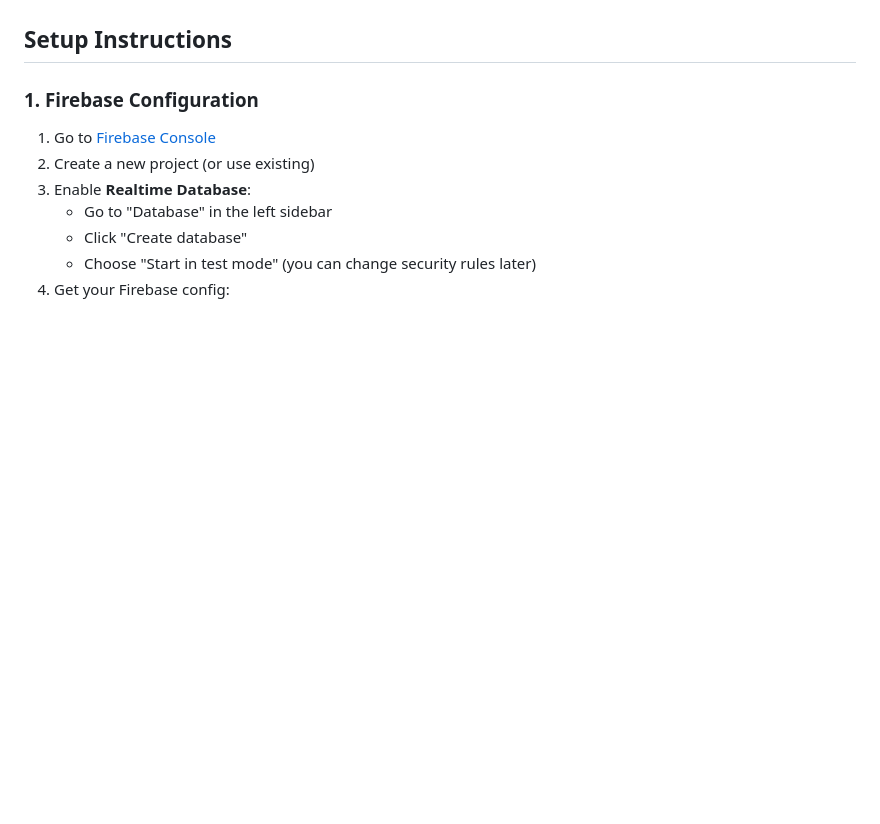
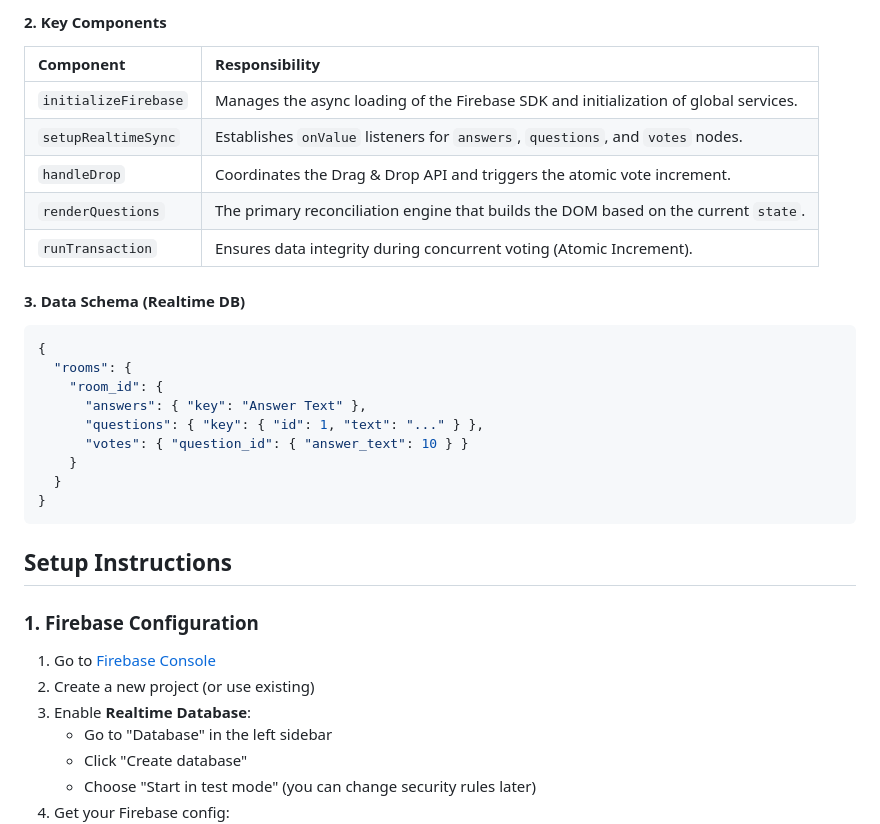
Before and after one commit to vasanthzoho/scrum-collaboration, a Markdown page: README.md, the part around one of its changes. Rendered like a GitHub page; blank space fills up the shorter version.

````diff
--- a/README.md
+++ b/README.md
@@ -12,3 +58,24 @@ A real-time collaborative discussion board where team members can drag-and-drop
+#### 2. Key Components
+| Component | Responsibility |
+| :--- | :--- |
+| `initializeFirebase` | Manages the async loading of the Firebase SDK and initialization of global services. |
+| `setupRealtimeSync` | Establishes `onValue` listeners for `answers`, `questions`, and `votes` nodes. |
+| `handleDrop` | Coordinates the Drag & Drop API and triggers the atomic vote increment. |
+| `renderQuestions` | The primary reconciliation engine that builds the DOM based on the current `state`. |
+| `runTransaction` | Ensures data integrity during concurrent voting (Atomic Increment). |
+
+#### 3. Data Schema (Realtime DB)
+```json
+{
+  "rooms": {
+    "room_id": {
+      "answers": { "key": "Answer Text" },
+      "questions": { "key": { "id": 1, "text": "..." } },
+      "votes": { "question_id": { "answer_text": 10 } }
+    }
+  }
+}
+```
 
 ## Setup Instructions
 
````
Also changed, not shown: other parts of README.md (+46 -0 lines).
